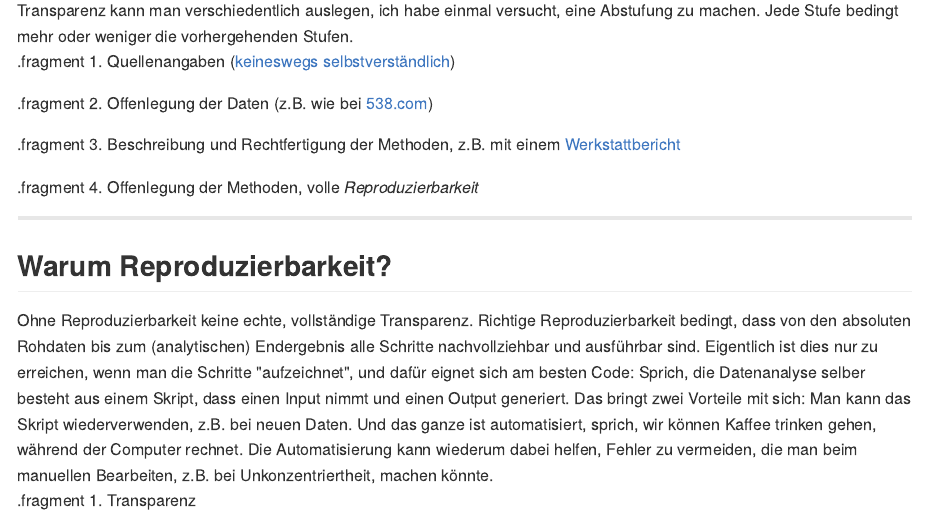
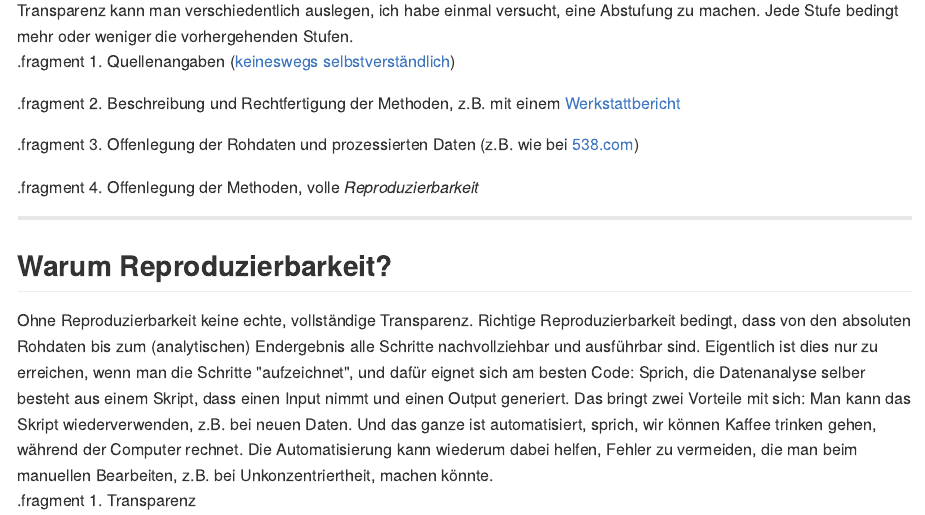
Before and after one commit to grssnbchr/nrdl-rddj, an R Markdown document (index.Rmd): the page in a window 1100 px wide, from 2040 px down. The pictures show the output file index.md that the author committed with the source, drawn offline in the style of GitHub.

Commit message:
publishing deck

```diff
--- a/index.Rmd
+++ b/index.Rmd
@@ -72,9 +72,9 @@ Datenjournalisten wissen, dass die Resultate ihrer Arbeit nicht per se objektive
 
 .fragment 1. Quellenangaben ([keineswegs selbstverständlich](http://t.co/B6Qy2BNNqB))
 
-.fragment 2. Offenlegung der Daten (z.B. wie bei [538.com](https://github.com/fivethirtyeight/data))
+.fragment 2. Beschreibung und Rechtfertigung der Methoden, z.B. mit einem [Werkstattbericht](http://www.digitalerwandel.de/2013/04/23/wir-bauen-uns-eine-nachrichtenquelle-werkstattbericht-zum-flugrouten-radar/)
 
-.fragment 3. Beschreibung und Rechtfertigung der Methoden, z.B. mit einem [Werkstattbericht](http://www.digitalerwandel.de/2013/04/23/wir-bauen-uns-eine-nachrichtenquelle-werkstattbericht-zum-flugrouten-radar/)
+.fragment 3. Offenlegung der Rohdaten und prozessierten Daten (z.B. wie bei [538.com](https://github.com/fivethirtyeight/data))
 
 .fragment 4. Offenlegung der Methoden, volle *Reproduzierbarkeit*
 
```
Also changed, not shown: index.html, index.md.
